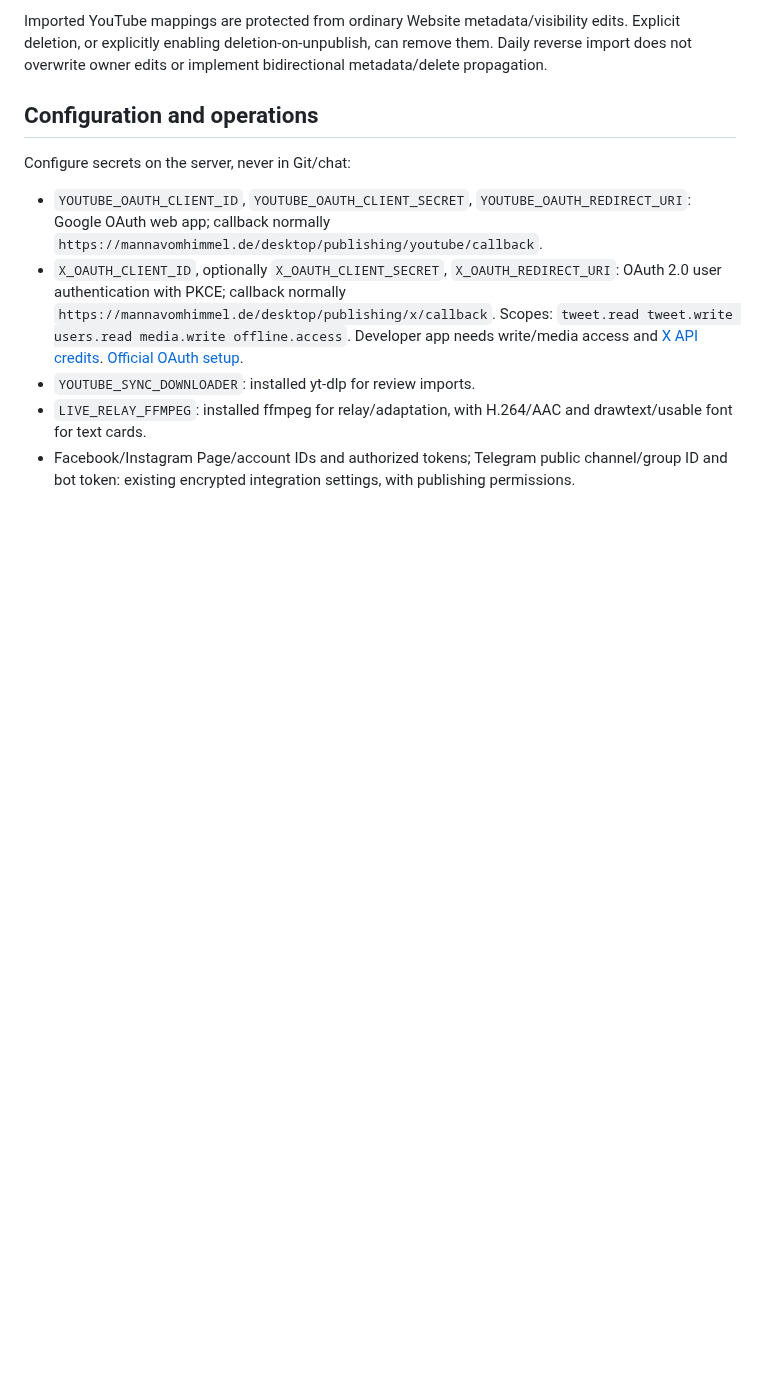
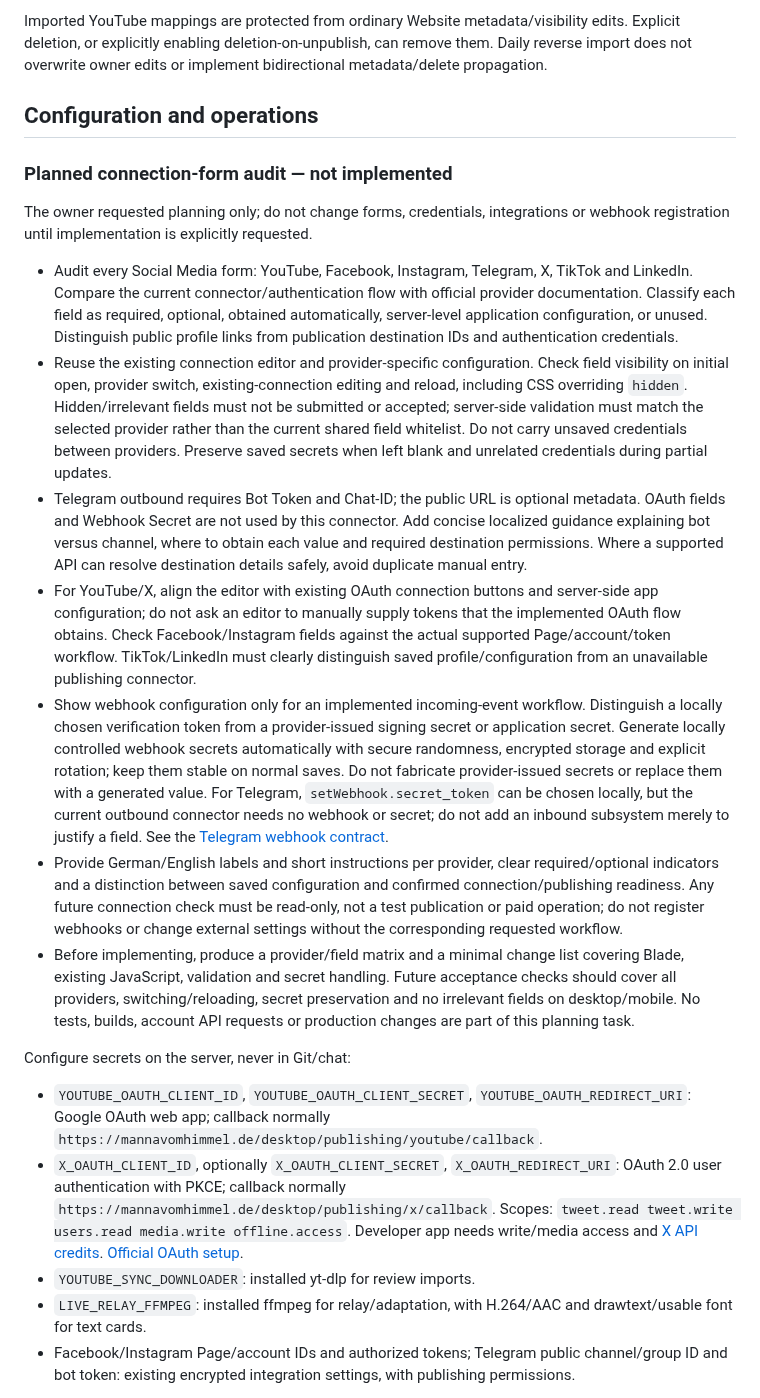
Before and after one commit to VAtapin/atapin-media, a Markdown page: docs/PUBLISHING.md, the part around the change. Rendered like a GitHub page; blank space fills up the shorter version.

Commit message:
Record social connection form audit plan

```diff
--- a/docs/PUBLISHING.md
+++ b/docs/PUBLISHING.md
@@ -60,6 +60,18 @@ Imported YouTube mappings are protected from ordinary Website metadata/visibilit
 
 ## Configuration and operations
 
+### Planned connection-form audit — not implemented
+
+The owner requested planning only; do not change forms, credentials, integrations or webhook registration until implementation is explicitly requested.
+
+- Audit every Social Media form: YouTube, Facebook, Instagram, Telegram, X, TikTok and LinkedIn. Compare the current connector/authentication flow with official provider documentation. Classify each field as required, optional, obtained automatically, server-level application configuration, or unused. Distinguish public profile links from publication destination IDs and authentication credentials.
+- Reuse the existing connection editor and provider-specific configuration. Check field visibility on initial open, provider switch, existing-connection editing and reload, including CSS overriding `hidden`. Hidden/irrelevant fields must not be submitted or accepted; server-side validation must match the selected provider rather than the current shared field whitelist. Do not carry unsaved credentials between providers. Preserve saved secrets when left blank and unrelated credentials during partial updates.
+- Telegram outbound requires Bot Token and Chat-ID; the public URL is optional metadata. OAuth fields and Webhook Secret are not used by this connector. Add concise localized guidance explaining bot versus channel, where to obtain each value and required destination permissions. Where a supported API can resolve destination details safely, avoid duplicate manual entry.
+- For YouTube/X, align the editor with existing OAuth connection buttons and server-side app configuration; do not ask an editor to manually supply tokens that the implemented OAuth flow obtains. Check Facebook/Instagram fields against the actual supported Page/account/token workflow. TikTok/LinkedIn must clearly distinguish saved profile/configuration from an unavailable publishing connector.
+- Show webhook configuration only for an implemented incoming-event workflow. Distinguish a locally chosen verification token from a provider-issued signing secret or application secret. Generate locally controlled webhook secrets automatically with secure randomness, encrypted storage and explicit rotation; keep them stable on normal saves. Do not fabricate provider-issued secrets or replace them with a generated value. For Telegram, `setWebhook.secret_token` can be chosen locally, but the current outbound connector needs no webhook or secret; do not add an inbound subsystem merely to justify a field. See the [Telegram webhook contract](https://core.telegram.org/bots/api#setwebhook).
+- Provide German/English labels and short instructions per provider, clear required/optional indicators and a distinction between saved configuration and confirmed connection/publishing readiness. Any future connection check must be read-only, not a test publication or paid operation; do not register webhooks or change external settings without the corresponding requested workflow.
+- Before implementing, produce a provider/field matrix and a minimal change list covering Blade, existing JavaScript, validation and secret handling. Future acceptance checks should cover all providers, switching/reloading, secret preservation and no irrelevant fields on desktop/mobile. No tests, builds, account API requests or production changes are part of this planning task.
+
 Configure secrets on the server, never in Git/chat:
 
 - `YOUTUBE_OAUTH_CLIENT_ID`, `YOUTUBE_OAUTH_CLIENT_SECRET`, `YOUTUBE_OAUTH_REDIRECT_URI`: Google OAuth web app; callback normally `https://mannavomhimmel.de/desktop/publishing/youtube/callback`.
```
Also changed, not shown: PROJECT_STATUS.md (+3 -0 lines).
